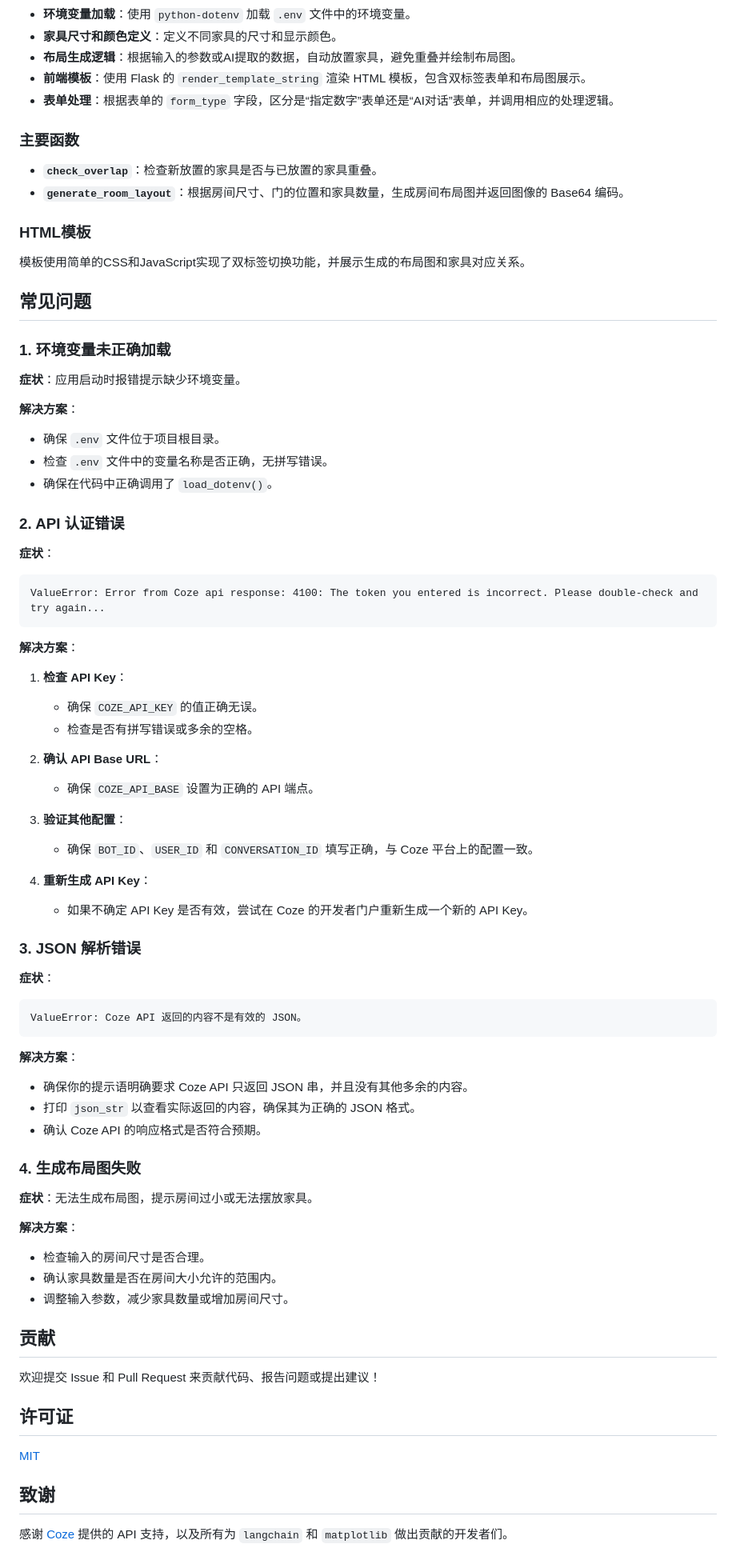
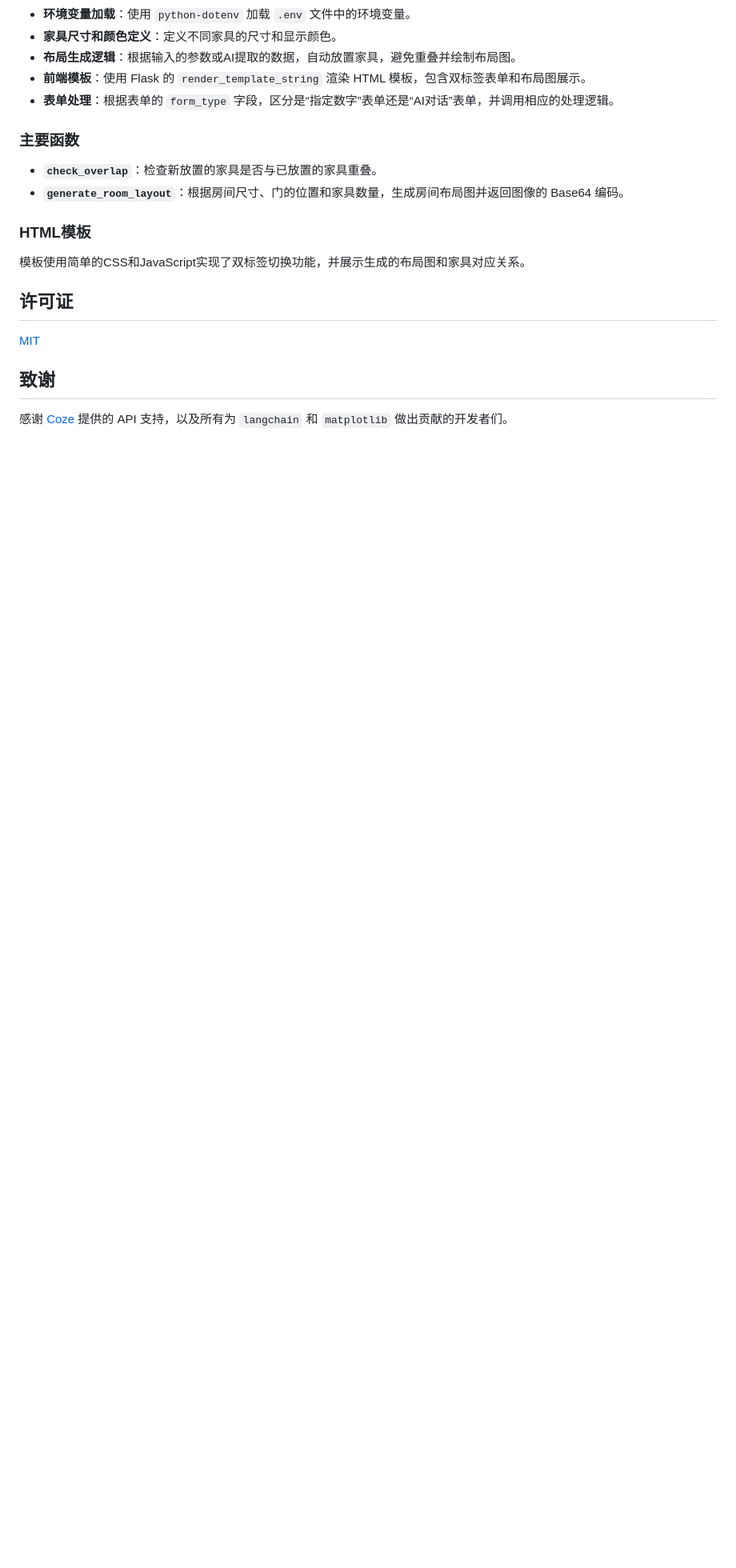
Before and after one commit to Rise0821/Room-Layout-Generator, a Markdown page: README.md, the part around the change. Shown: that part at 80% size. GitHub-like rendering; blank space fills up the shorter version.

````diff
--- a/README.md
+++ b/README.md
@@ -215,69 +215,6 @@ requests>=2.25.1
 
 模板使用简单的CSS和JavaScript实现了双标签切换功能，并展示生成的布局图和家具对应关系。
 
-## 常见问题
-
-### 1. 环境变量未正确加载
-
-**症状**：应用启动时报错提示缺少环境变量。
-
-**解决方案**：
-
-- 确保 `.env` 文件位于项目根目录。
-- 检查 `.env` 文件中的变量名称是否正确，无拼写错误。
-- 确保在代码中正确调用了 `load_dotenv()`。
-
-### 2. API 认证错误
-
-**症状**：
-
-```
-ValueError: Error from Coze api response: 4100: The token you entered is incorrect. Please double-check and try again...
-```
-
-**解决方案**：
-
-1. **检查 API Key**：
-   - 确保 `COZE_API_KEY` 的值正确无误。
-   - 检查是否有拼写错误或多余的空格。
-
-2. **确认 API Base URL**：
-   - 确保 `COZE_API_BASE` 设置为正确的 API 端点。
-
-3. **验证其他配置**：
-   - 确保 `BOT_ID`、`USER_ID` 和 `CONVERSATION_ID` 填写正确，与 Coze 平台上的配置一致。
-
-4. **重新生成 API Key**：
-   - 如果不确定 API Key 是否有效，尝试在 Coze 的开发者门户重新生成一个新的 API Key。
-
-### 3. JSON 解析错误
-
-**症状**：
-
-```
-ValueError: Coze API 返回的内容不是有效的 JSON。
-```
-
-**解决方案**：
-
-- 确保你的提示语明确要求 Coze API 只返回 JSON 串，并且没有其他多余的内容。
-- 打印 `json_str` 以查看实际返回的内容，确保其为正确的 JSON 格式。
-- 确认 Coze API 的响应格式是否符合预期。
-
-### 4. 生成布局图失败
-
-**症状**：无法生成布局图，提示房间过小或无法摆放家具。
-
-**解决方案**：
-
-- 检查输入的房间尺寸是否合理。
-- 确认家具数量是否在房间大小允许的范围内。
-- 调整输入参数，减少家具数量或增加房间尺寸。
-
-## 贡献
-
-欢迎提交 Issue 和 Pull Request 来贡献代码、报告问题或提出建议！
-
 ## 许可证
 
 [MIT](LICENSE)
````
